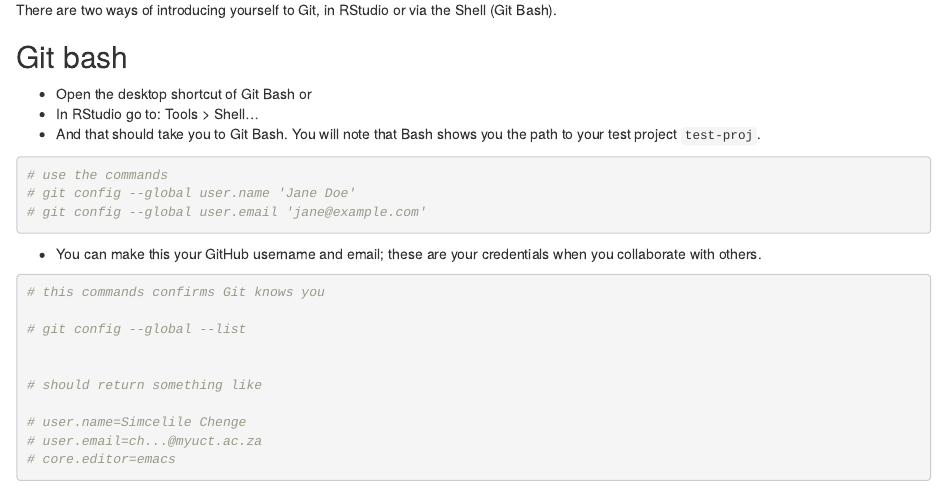
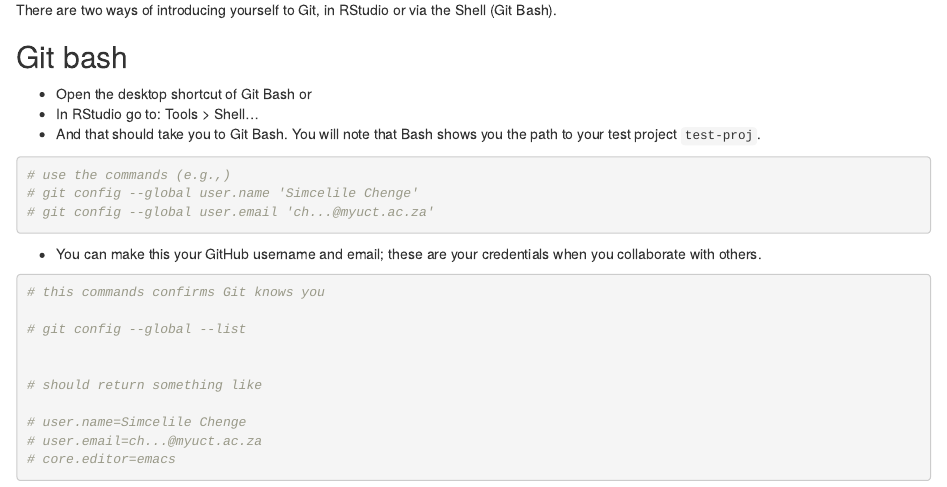
Before and after one commit to chengesim/westlab-git, an R Markdown document (index.Rmd): the page in a window 1100 px wide, from 1720 px down. Rendered offline with R 4.5, knitr and Pandoc, with nearby package versions.

Commit message:
Include real person example

````diff
--- a/index.Rmd
+++ b/index.Rmd
@@ -87,9 +87,9 @@ There are two ways of introducing yourself to Git, in RStudio or via the Shell (
 - And that should take you to Git Bash. You will note that Bash shows you the path to your test project `test-proj`.
 
 ```{r bash-intro, echo=TRUE}
-# use the commands
-# git config --global user.name 'Jane Doe'
-# git config --global user.email 'jane@example.com'
+# use the commands (e.g.,)
+# git config --global user.name 'Simcelile Chenge'
+# git config --global user.email 'ch...@myuct.ac.za'
 ```
 
 - You can make this your GitHub username and email; these are your credentials when you collaborate with others.
````
Also changed, not shown: docs/search_index.json, 1 other file.
